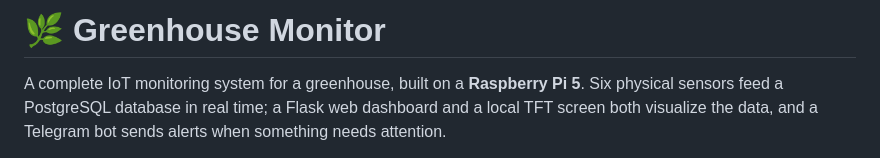
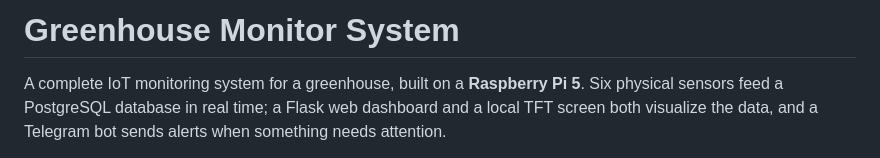
Before and after one commit to SebastianGeorgian/GreenHouseMD, a Markdown page: README.md, the part around the change. Drawn GitHub-style.

```diff
--- a/README.md
+++ b/README.md
@@ -1,4 +1,4 @@
-# 🌿 Greenhouse Monitor
+# Greenhouse Monitor System
 
 A complete IoT monitoring system for a greenhouse, built on a **Raspberry Pi 5**.
 Six physical sensors feed a PostgreSQL database in real time; a Flask web
```
